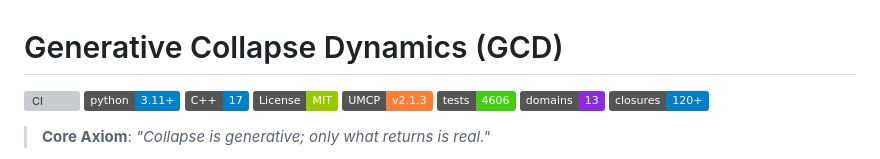
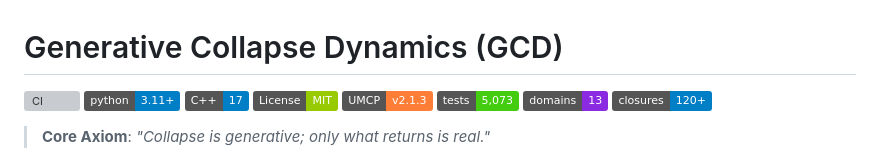
Before and after one commit to calebpruett927/GENERATIVE-COLLAPSE-DYNAMICS, a Markdown page: README.md, the part around the change. Drawn GitHub-style; badges without logos; grey boxes are pictures that could not be loaded.

Commit message:
Update test count in README.md

```diff
--- a/README.md
+++ b/README.md
@@ -5,7 +5,7 @@
 [![C++17](https://img.shields.io/badge/C%2B%2B-17-blue.svg)](src/umcp_cpp/)
 [![License: MIT](https://img.shields.io/badge/License-MIT-green.svg)](LICENSE)
 [![UMCP v2.1.3](https://img.shields.io/badge/UMCP-v2.1.3-orange.svg)](pyproject.toml)
-[![Tests: 4606](https://img.shields.io/badge/tests-4606-brightgreen.svg)](tests/)
+[![Tests: 5,073](https://img.shields.io/badge/tests-5,073-brightgreen.svg)](tests/)
 [![Domains: 13](https://img.shields.io/badge/domains-13-blueviolet.svg)](closures/)
 [![Closures: 120+](https://img.shields.io/badge/closures-120%2B-informational.svg)](closures/)
 
```
